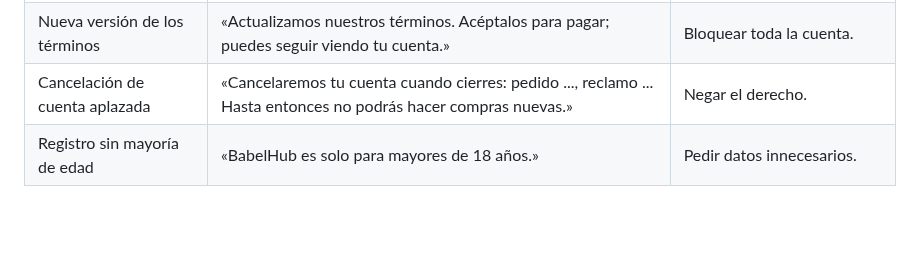
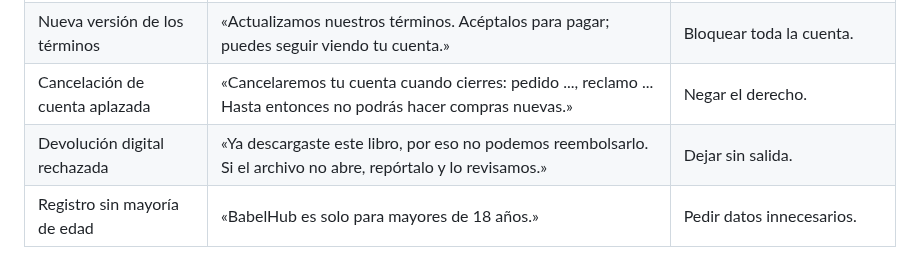
Before and after one commit to P35C4D0R4B1050/BabelHub, a Markdown page: docs/06-experiencia-de-usuario/08-contenido-y-mensajes.md, the part around the change. Drawn GitHub-style; blank space fills up the shorter version.

```diff
--- a/docs/06-experiencia-de-usuario/08-contenido-y-mensajes.md
+++ b/docs/06-experiencia-de-usuario/08-contenido-y-mensajes.md
@@ -50,6 +50,7 @@ Estos mensajes **no deben revelar** si una cuenta existe, qué dato falló ni de
 | Cambio de correo inusual | «Por seguridad, confirma este cambio desde un dispositivo que ya usaste. Mientras tanto, no cambiamos nada.» | Alertar a quien intenta el cambio de qué canales avisamos. |
 | Nueva versión de los términos | «Actualizamos nuestros términos. Acéptalos para pagar; puedes seguir viendo tu cuenta.» | Bloquear toda la cuenta. |
 | Cancelación de cuenta aplazada | «Cancelaremos tu cuenta cuando cierres: pedido ..., reclamo ... Hasta entonces no podrás hacer compras nuevas.» | Negar el derecho. |
+| Devolución digital rechazada | «Ya descargaste este libro, por eso no podemos reembolsarlo. Si el archivo no abre, repórtalo y lo revisamos.» | Dejar sin salida. |
 | Registro sin mayoría de edad | «BabelHub es solo para mayores de 18 años.» | Pedir datos innecesarios. |
 
 ## 4. Catálogo de mensajes por estado
```
Also changed, not shown: docs/03-diseno-de-software/06-estados-y-concurrencia.md (+2 -2 lines).
